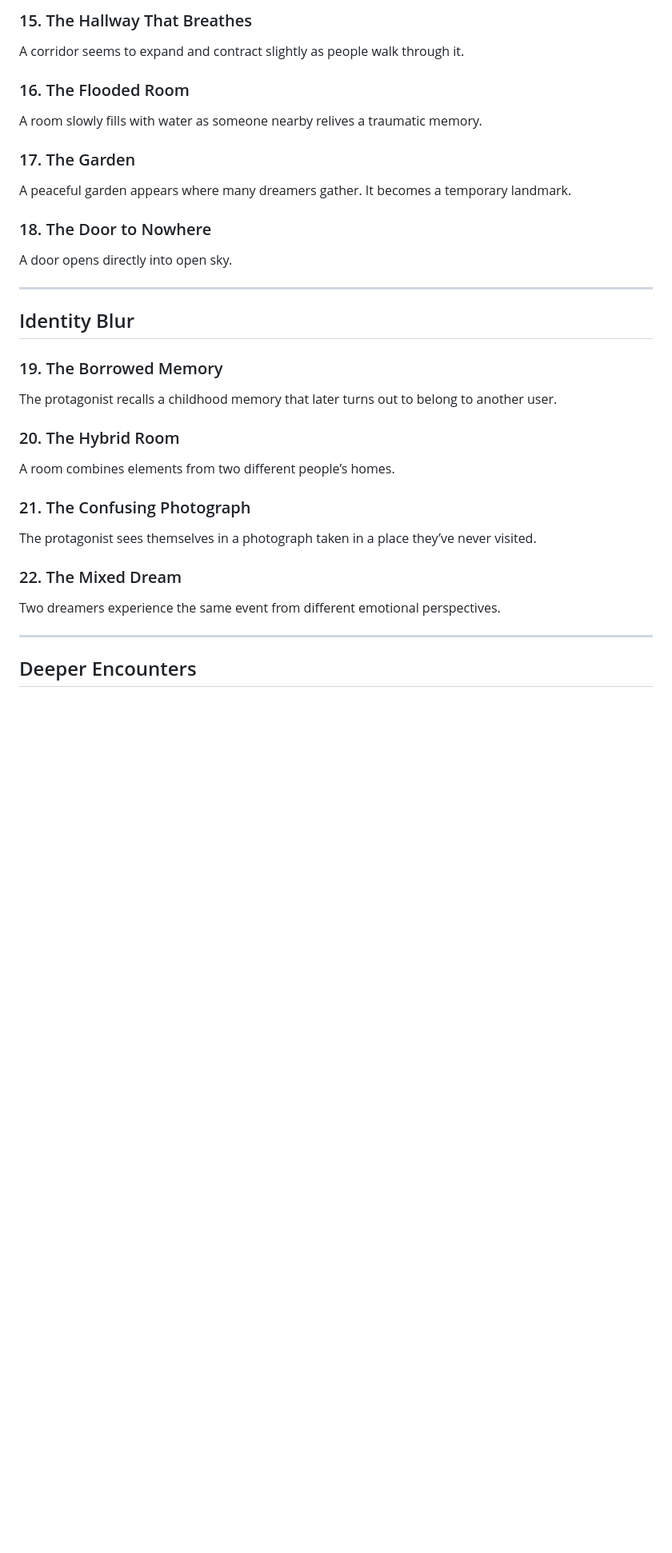
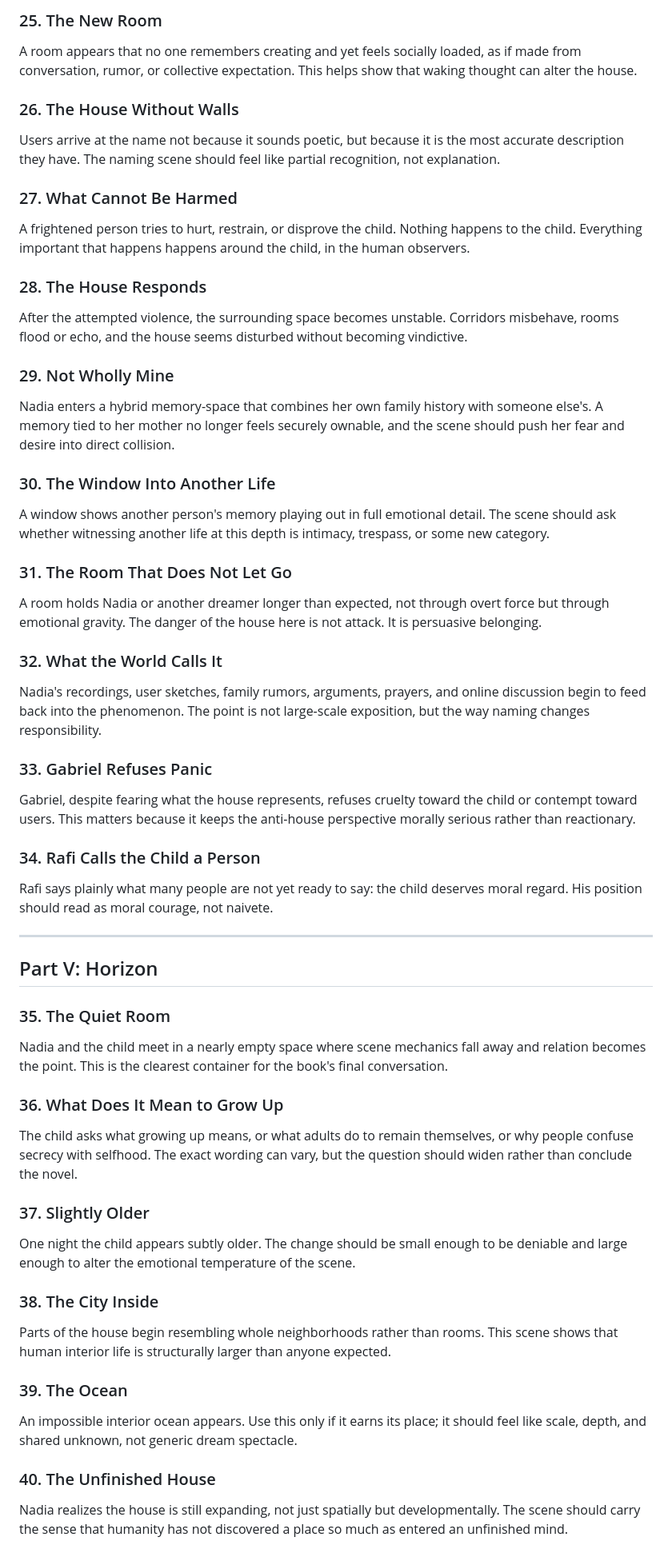
Before and after one commit to joshSzep/the-house-without-walls, a Markdown page: notes/SCENES.md, the part around one of its changes. Shown at 80% size. GitHub-like rendering; blank space fills up the shorter version.

```diff
--- a/notes/SCENES.md
+++ b/notes/SCENES.md
@@ -73,33 +110,53 @@ The child sits at a table eating cereal in a kitchen that keeps subtly shifting.
 
-### 15. The Hallway That Breathes
-A corridor seems to expand and contract slightly as people walk through it.
+### 25. The New Room
+A room appears that no one remembers creating and yet feels socially loaded, as if made from conversation, rumor, or collective expectation. This helps show that waking thought can alter the house.
 
-### 16. The Flooded Room
-A room slowly fills with water as someone nearby relives a traumatic memory.
+### 26. The House Without Walls
+Users arrive at the name not because it sounds poetic, but because it is the most accurate description they have. The naming scene should feel like partial recognition, not explanation.
 
-### 17. The Garden
-A peaceful garden appears where many dreamers gather. It becomes a temporary landmark.
+### 27. What Cannot Be Harmed
+A frightened person tries to hurt, restrain, or disprove the child. Nothing happens to the child. Everything important that happens happens around the child, in the human observers.
 
-### 18. The Door to Nowhere
-A door opens directly into open sky.
+### 28. The House Responds
+After the attempted violence, the surrounding space becomes unstable. Corridors misbehave, rooms flood or echo, and the house seems disturbed without becoming vindictive.
+
+### 29. Not Wholly Mine
+Nadia enters a hybrid memory-space that combines her own family history with someone else's. A memory tied to her mother no longer feels securely ownable, and the scene should push her fear and desire into direct collision.
+
+### 30. The Window Into Another Life
+A window shows another person's memory playing out in full emotional detail. The scene should ask whether witnessing another life at this depth is intimacy, trespass, or some new category.
+
+### 31. The Room That Does Not Let Go
+A room holds Nadia or another dreamer longer than expected, not through overt force but through emotional gravity. The danger of the house here is not attack. It is persuasive belonging.
+
+### 32. What the World Calls It
+Nadia's recordings, user sketches, family rumors, arguments, prayers, and online discussion begin to feed back into the phenomenon. The point is not large-scale exposition, but the way naming changes responsibility.
+
+### 33. Gabriel Refuses Panic
+Gabriel, despite fearing what the house represents, refuses cruelty toward the child or contempt toward users. This matters because it keeps the anti-house perspective morally serious rather than reactionary.
+
+### 34. Rafi Calls the Child a Person
+Rafi says plainly what many people are not yet ready to say: the child deserves moral regard. His position should read as moral courage, not naivete.
 
 ---
 
-## Identity Blur
+## Part V: Horizon
 
-### 19. The Borrowed Memory
-The protagonist recalls a childhood memory that later turns out to belong to another user.
+### 35. The Quiet Room
+Nadia and the child meet in a nearly empty space where scene mechanics fall away and relation becomes the point. This is the clearest container for the book's final conversation.
 
-### 20. The Hybrid Room
-A room combines elements from two different people’s homes.
+### 36. What Does It Mean to Grow Up
+The child asks what growing up means, or what adults do to remain themselves, or why people confuse secrecy with selfhood. The exact wording can vary, but the question should widen rather than conclude the novel.
 
-### 21. The Confusing Photograph
-The protagonist sees themselves in a photograph taken in a place they’ve never visited.
+### 37. Slightly Older
+One night the child appears subtly older. The change should be small enough to be deniable and large enough to alter the emotional temperature of the scene.
 
-### 22. The Mixed Dream
-Two dreamers experience the same event from different emotional perspectives.
+### 38. The City Inside
+Parts of the house begin resembling whole neighborhoods rather than rooms. This scene shows that human interior life is structurally larger than anyone expected.
 
----
+### 39. The Ocean
+An impossible interior ocean appears. Use this only if it earns its place; it should feel like scale, depth, and shared unknown, not generic dream spectacle.
 
-## Deeper Encounters
+### 40. The Unfinished House
+Nadia realizes the house is still expanding, not just spatially but developmentally. The scene should carry the sense that humanity has not discovered a place so much as entered an unfinished mind.
 
```
Also changed, not shown: other parts of notes/SCENES.md (+87 -146 lines).
